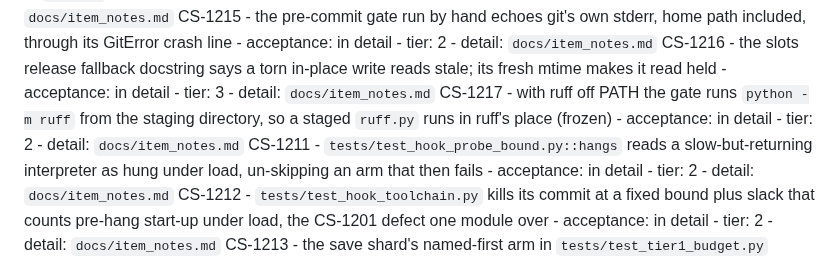
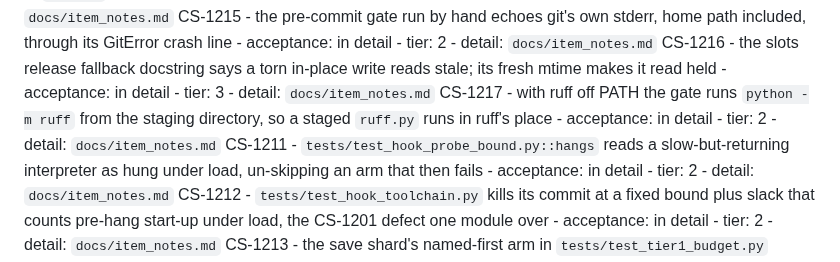
Before and after one commit to Remus3/ClockSpeed, a Markdown page: ROADMAP.md, the part around the change. Rendered like a GitHub page.

Commit message:
CS-1217 - roadmap title is a prefix of its filed headline

```diff
--- a/ROADMAP.md
+++ b/ROADMAP.md
@@ -331,7 +331,7 @@ CS-1197 - `tests/save/test_trailing_run.py` sweeps every real save, so its run t
 CS-1214 - the tier-1 guard shard read 443s at `788695d`, over its 420s budget and in the WARN band - acceptance: in detail - tier: 1 - detail: `docs/item_notes.md`
 CS-1215 - the pre-commit gate run by hand echoes git's own stderr, home path included, through its GitError crash line - acceptance: in detail - tier: 2 - detail: `docs/item_notes.md`
 CS-1216 - the slots release fallback docstring says a torn in-place write reads stale; its fresh mtime makes it read held - acceptance: in detail - tier: 3 - detail: `docs/item_notes.md`
-CS-1217 - with ruff off PATH the gate runs `python -m ruff` from the staging directory, so a staged `ruff.py` runs in ruff's place (frozen) - acceptance: in detail - tier: 2 - detail: `docs/item_notes.md`
+CS-1217 - with ruff off PATH the gate runs `python -m ruff` from the staging directory, so a staged `ruff.py` runs in ruff's place - acceptance: in detail - tier: 2 - detail: `docs/item_notes.md`
 CS-1211 - `tests/test_hook_probe_bound.py::hangs` reads a slow-but-returning interpreter as hung under load, un-skipping an arm that then fails - acceptance: in detail - tier: 2 - detail: `docs/item_notes.md`
 CS-1212 - `tests/test_hook_toolchain.py` kills its commit at a fixed bound plus slack that counts pre-hang start-up under load, the CS-1201 defect one module over - acceptance: in detail - tier: 2 - detail: `docs/item_notes.md`
 CS-1213 - the save shard's named-first arm in `tests/test_tier1_budget.py` asserts a dispatch order that pytest-xdist 3.8 reorders away - acceptance: in detail - tier: 2 - detail: `docs/item_notes.md`
```
